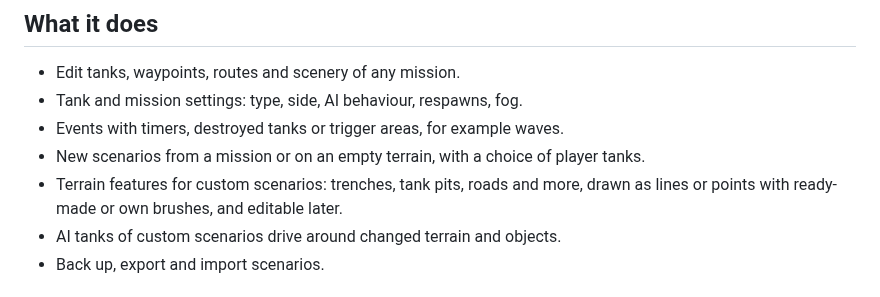
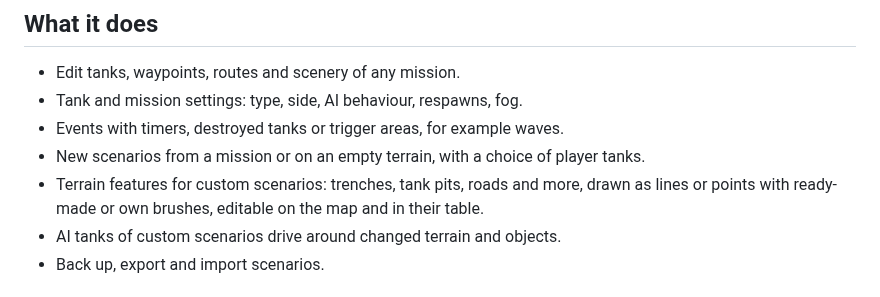
Before and after one commit to fiermanb/TankBattleMissionEditor, a Markdown page: README.md, the part around one of its changes. GitHub-like rendering.

```diff
--- a/README.md
+++ b/README.md
@@ -26,7 +26,8 @@ changes.
 - Events with timers, destroyed tanks or trigger areas, for example waves.
 - New scenarios from a mission or on an empty terrain, with a choice of player tanks.
 - Terrain features for custom scenarios: trenches, tank pits, roads and more,
-  drawn as lines or points with ready-made or own brushes, and editable later.
+  drawn as lines or points with ready-made or own brushes, editable on the map
+  and in their table.
 - AI tanks of custom scenarios drive around changed terrain and objects.
 - Back up, export and import scenarios.
 
```
Also changed, not shown: other parts of README.md (+1 -1 lines), docs/screenshot-terrain.png, 3 other files.
